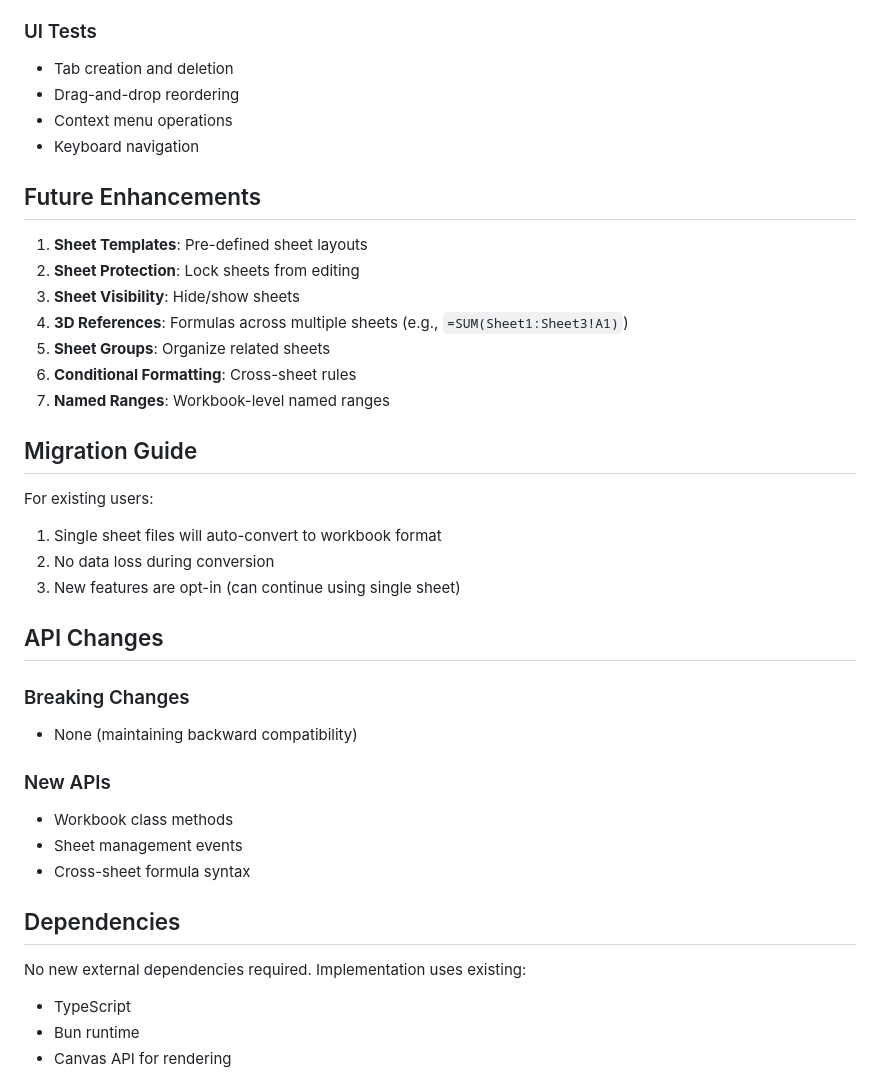
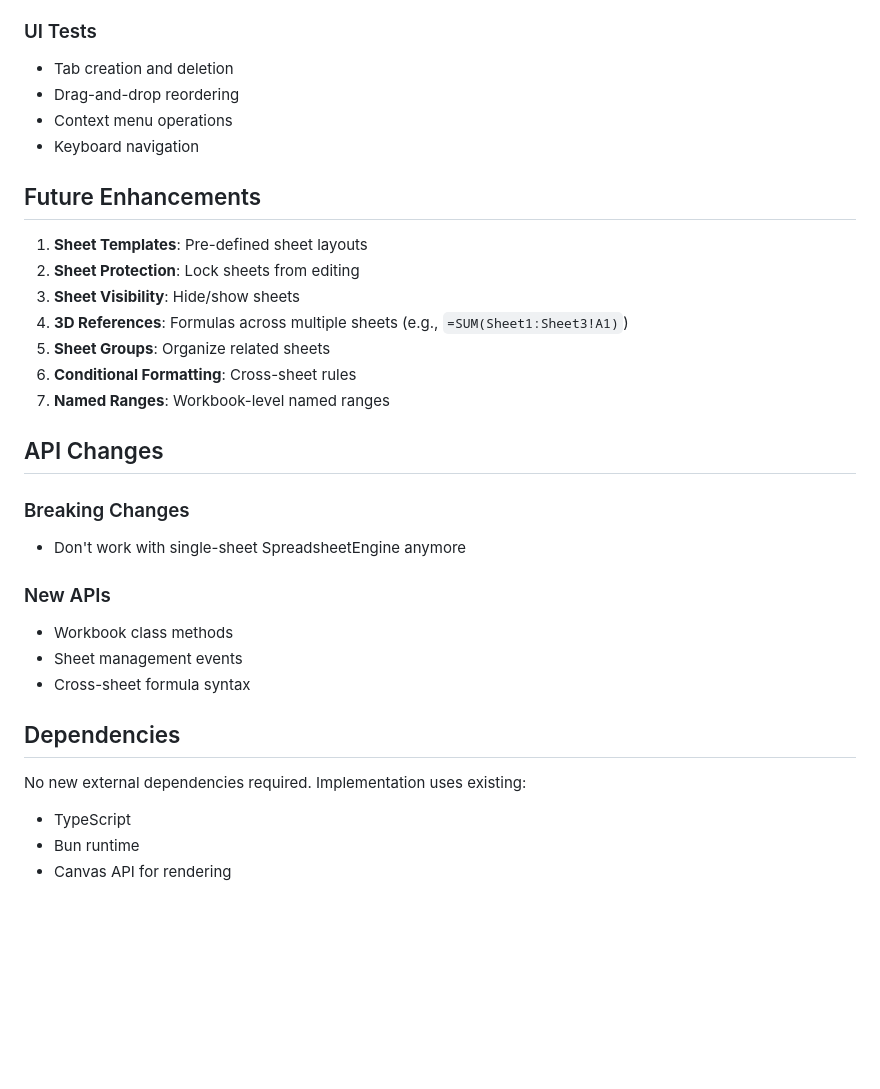
Before and after one commit to vimeh/gridcore, a Markdown page: MULTI_TAB_IMPLEMENTATION_PLAN.md, the part around the change printed below. Drawn GitHub-style; blank space fills up the shorter version.

Commit message:
format tab plan

```diff
--- a/MULTI_TAB_IMPLEMENTATION_PLAN.md
+++ b/MULTI_TAB_IMPLEMENTATION_PLAN.md
@@ -233,6 +256,7 @@ export class TabBar {
 - Undo/redo across sheets
 
 ### UI Tests
+
 - Tab creation and deletion
 - Drag-and-drop reordering
 - Context menu operations
@@ -241,26 +265,21 @@ export class TabBar {
 ## Future Enhancements
 
 1. **Sheet Templates**: Pre-defined sheet layouts
-2. **Sheet Protection**: Lock sheets from editing
-3. **Sheet Visibility**: Hide/show sheets
-4. **3D References**: Formulas across multiple sheets (e.g., `=SUM(Sheet1:Sheet3!A1)`)
-5. **Sheet Groups**: Organize related sheets
-6. **Conditional Formatting**: Cross-sheet rules
-7. **Named Ranges**: Workbook-level named ranges
-
-## Migration Guide
-
-For existing users:
-1. Single sheet files will auto-convert to workbook format
-2. No data loss during conversion
-3. New features are opt-in (can continue using single sheet)
+1. **Sheet Protection**: Lock sheets from editing
+1. **Sheet Visibility**: Hide/show sheets
+1. **3D References**: Formulas across multiple sheets (e.g., `=SUM(Sheet1:Sheet3!A1)`)
+1. **Sheet Groups**: Organize related sheets
+1. **Conditional Formatting**: Cross-sheet rules
+1. **Named Ranges**: Workbook-level named ranges
 
 ## API Changes
 
 ### Breaking Changes
-- None (maintaining backward compatibility)
+
+- Don't work with single-sheet SpreadsheetEngine anymore
 
 ### New APIs
+
 - Workbook class methods
 - Sheet management events
 - Cross-sheet formula syntax
@@ -268,6 +287,7 @@ For existing users:
 ## Dependencies
 
 No new external dependencies required. Implementation uses existing:
+
 - TypeScript
 - Bun runtime
 - Canvas API for rendering
```
Also changed, not shown: other parts of MULTI_TAB_IMPLEMENTATION_PLAN.md (+31 -8 lines).
